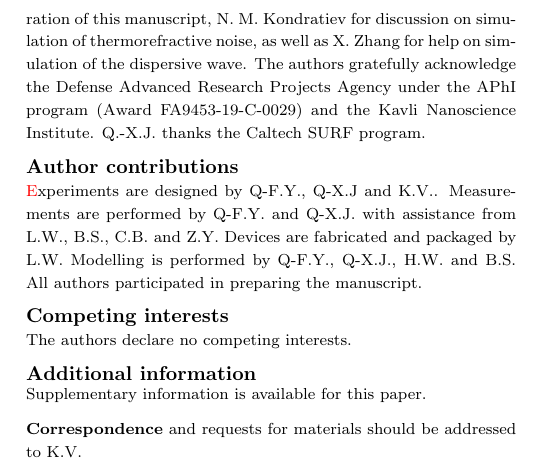
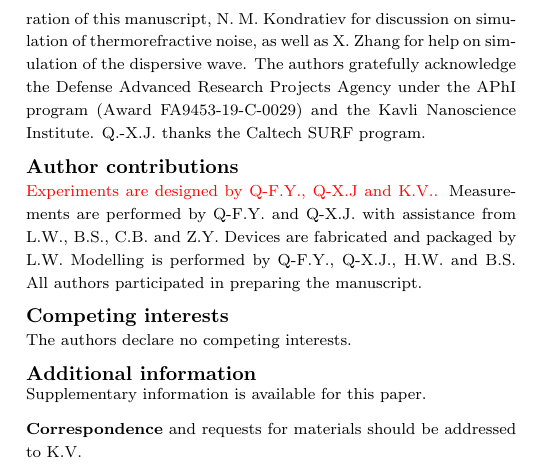
Before and after one commit to Reprise0709/-Nat.comm-Spatio-temporal-thermal-decoherence-in-soliton-microcombs-final-revision-, a LaTeX paper (main.tex): part of one column of page 7 of 15, cut so that both start at the same text. Compiled offline with pdfLaTeX.

Commit message:
Updates from Overleaf

```diff
--- a/main.tex
+++ b/main.tex
@@ -707,7 +707,7 @@ Therefore, with the measured pump RIN (Fig. \ref{figure8}), the RIN-induced phas
 \noindent\textbf{Author contributions}
 
 \begin{footnotesize}
-\noindent \textcolor{red} Experiments are designed by Q-F.Y., Q-X.J and K.V.. Measurements are performed by Q-F.Y. and Q-X.J. with assistance from L.W., B.S., C.B. and Z.Y. Devices are fabricated and packaged by L.W. Modelling is performed by Q-F.Y., Q-X.J., H.W. and B.S. All authors participated in preparing the manuscript.
+\noindent \textcolor{red}{Experiments are designed by Q-F.Y., Q-X.J and K.V..} Measurements are performed by Q-F.Y. and Q-X.J. with assistance from L.W., B.S., C.B. and Z.Y. Devices are fabricated and packaged by L.W. Modelling is performed by Q-F.Y., Q-X.J., H.W. and B.S. All authors participated in preparing the manuscript.
 \end{footnotesize}
 
 \medskip
```
Also changed, not shown: main.tex (2 more changed lines).
